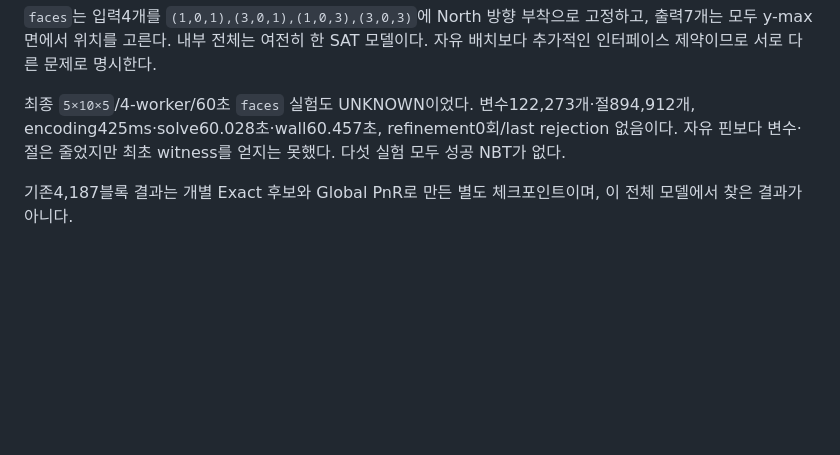
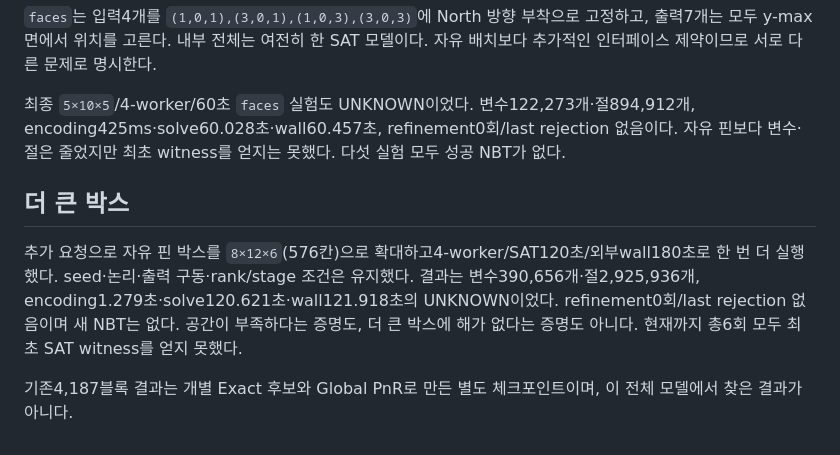
Before and after one commit to Redstone-Compiler/redstone-compiler, a Markdown page: docs/whole_decoder_exact.md, the part around the change. Rendered like a GitHub page; blank space fills up the shorter version.

Commit message:
docs: record the larger whole-decoder Exact attempt
Keep the 576-cell free-pin attempt and its solver/encoding measurements separate from successful cell-composition checkpoints. The four-worker 120-second run remained Unknown, so it provides neither a new NBT nor an infeasibility proof.

```diff
--- a/docs/whole_decoder_exact.md
+++ b/docs/whole_decoder_exact.md
@@ -44,4 +44,8 @@ WHOLE_WORKERS=4 WHOLE_PIN_CONTRACT=faces \
 
 최종 `5×10×5`/4-worker/60초 `faces` 실험도 UNKNOWN이었다. 변수122,273개·절894,912개, encoding425ms·solve60.028초·wall60.457초, refinement0회/last rejection 없음이다. 자유 핀보다 변수·절은 줄었지만 최초 witness를 얻지는 못했다. 다섯 실험 모두 성공 NBT가 없다.
 
+## 더 큰 박스
+
+추가 요청으로 자유 핀 박스를 `8×12×6`(576칸)으로 확대하고4-worker/SAT120초/외부wall180초로 한 번 더 실행했다. seed·논리·출력 구동·rank/stage 조건은 유지했다. 결과는 변수390,656개·절2,925,936개, encoding1.279초·solve120.621초·wall121.918초의 UNKNOWN이었다. refinement0회/last rejection 없음이며 새 NBT는 없다. 공간이 부족하다는 증명도, 더 큰 박스에 해가 없다는 증명도 아니다. 현재까지 총6회 모두 최초 SAT witness를 얻지 못했다.
+
 기존4,187블록 결과는 개별 Exact 후보와 Global PnR로 만든 별도 체크포인트이며, 이 전체 모델에서 찾은 결과가 아니다.
```
Also changed, not shown: docs/alu_display_compiler_progress.md (+2 -0 lines).
